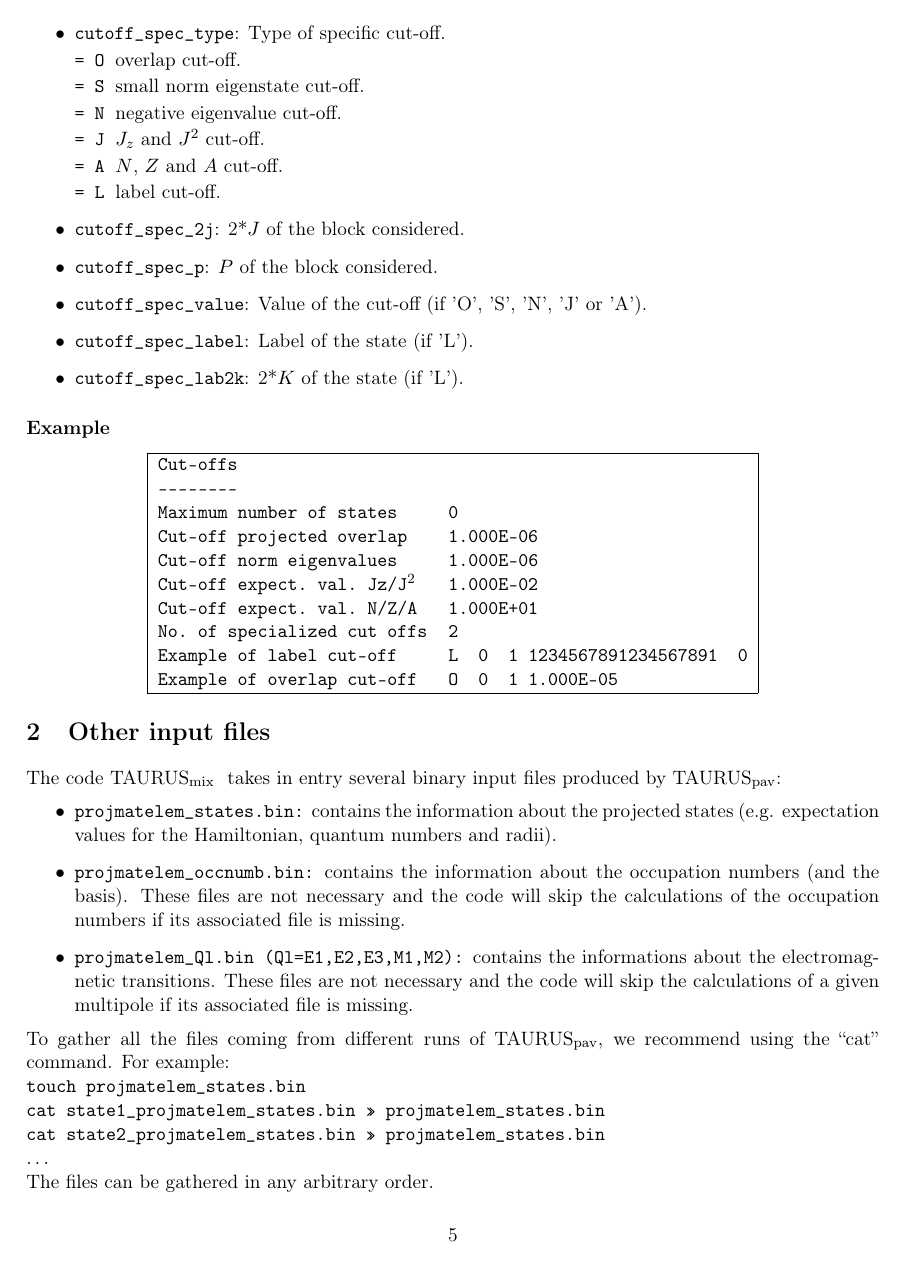
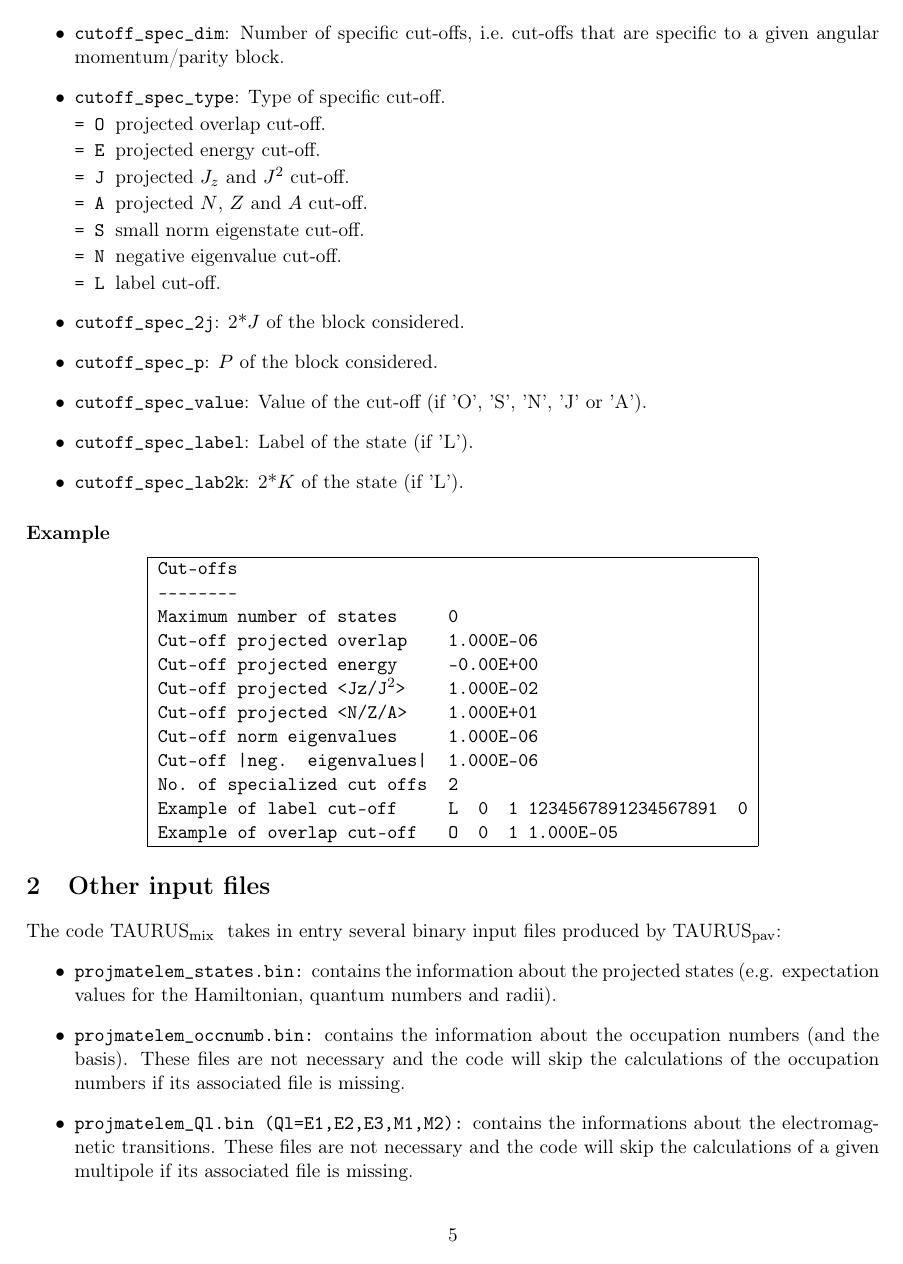
Before and after one commit to project-taurus/taurus_mix, a LaTeX document (doc/manual_input.tex): page 5 of 5 before the commit and page 5 of 6 after it. Compiled offline with pdfLaTeX.

Commit message:
manual updated

```diff
--- a/doc/manual_input.tex
+++ b/doc/manual_input.tex
@@ -235,10 +237,11 @@
 \item \ttt{cutoff\_spec\_dim}: Number of specific cut-offs, i.e.\ cut-offs that are specific to a given angular momentum/parity block.
 \item \ttt{cutoff\_spec\_type}: Type of specific cut-off. \\[0.05cm]
- \ttt{= O\:} overlap cut-off. \\[0.05cm]
+ \ttt{= O\:} projected overlap cut-off. \\[0.05cm]
+ \ttt{= E\:} projected energy cut-off. \\[0.05cm]
+ \ttt{= J\:} projected $J_z$ and $J^2$ cut-off. \\[0.05cm]
+ \ttt{= A\:} projected $N$, $Z$ and $A$ cut-off. \\[0.05cm]
  \ttt{= S\:} small norm eigenstate cut-off. \\[0.05cm]
  \ttt{= N\:} negative eigenvalue cut-off. \\[0.05cm]
- \ttt{= J\:} $J_z$ and $J^2$ cut-off. \\[0.05cm]
- \ttt{= A\:} $N$, $Z$ and $A$ cut-off. \\[0.05cm]
  \ttt{= L\:} label cut-off.
 \item \ttt{cutoff\_spec\_2j}: 2*$J$ of the block considered.
 \item \ttt{cutoff\_spec\_p}: $P$ of the block considered.
@@ -256,9 +259,11 @@
 ----------------              &          \\
 Maximum number of states      &0         \\
 Cut-off projected overlap     &1.000E-06 \\
+Cut-off projected energy      &-0.00E+00 \\
+Cut-off projected <Jz/J$^2$>  &1.000E-02 \\
+Cut-off projected <N/Z/A>     &1.000E+01 \\
 Cut-off norm eigenvalues      &1.000E-06 \\
-Cut-off expect.~val.~Jz/J$^2$ &1.000E-02 \\
-Cut-off expect.~val.~N/Z/A    &1.000E+01 \\
+Cut-off |neg. eigenvalues|    &1.000E-06 \\
 No.~of specialized cut offs   &2         \\
 Example of label cut-off      &L \phantom{0}0 \phantom{0}1 1234567891234567891 \phantom{0}0  \\
 Example of overlap cut-off    &O \phantom{0}0 \phantom{0}1 1.000E-05 \\
```
Also changed, not shown: input.txt (+1 -1 lines), doc/manual_input.pdf, doc/manual_input.tex (22 more changed lines).
